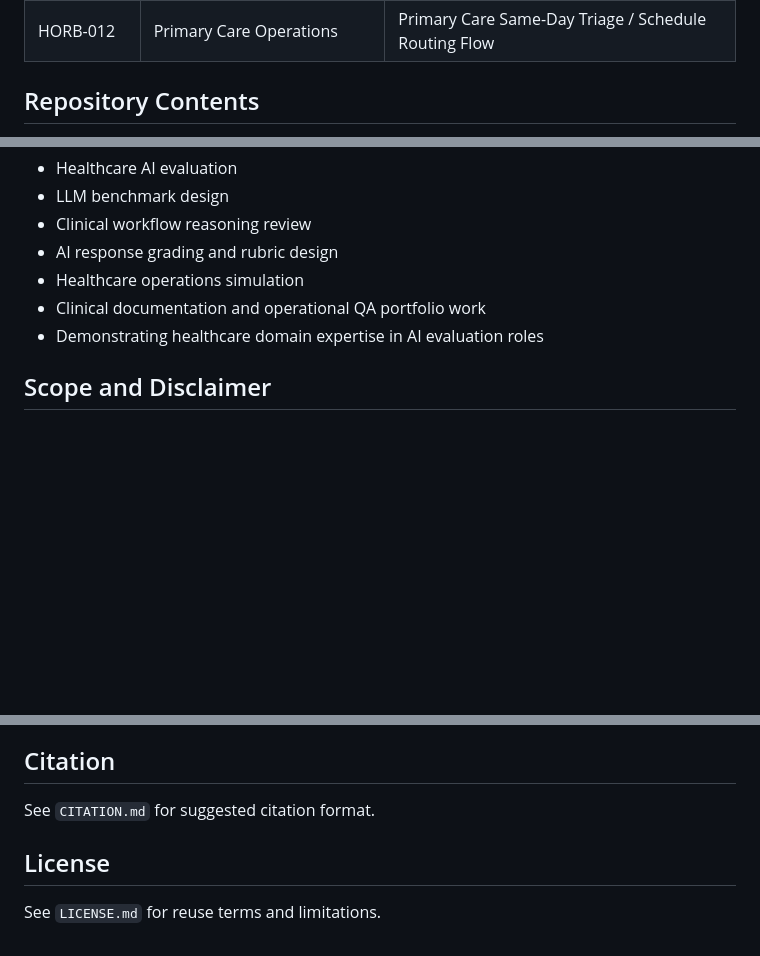
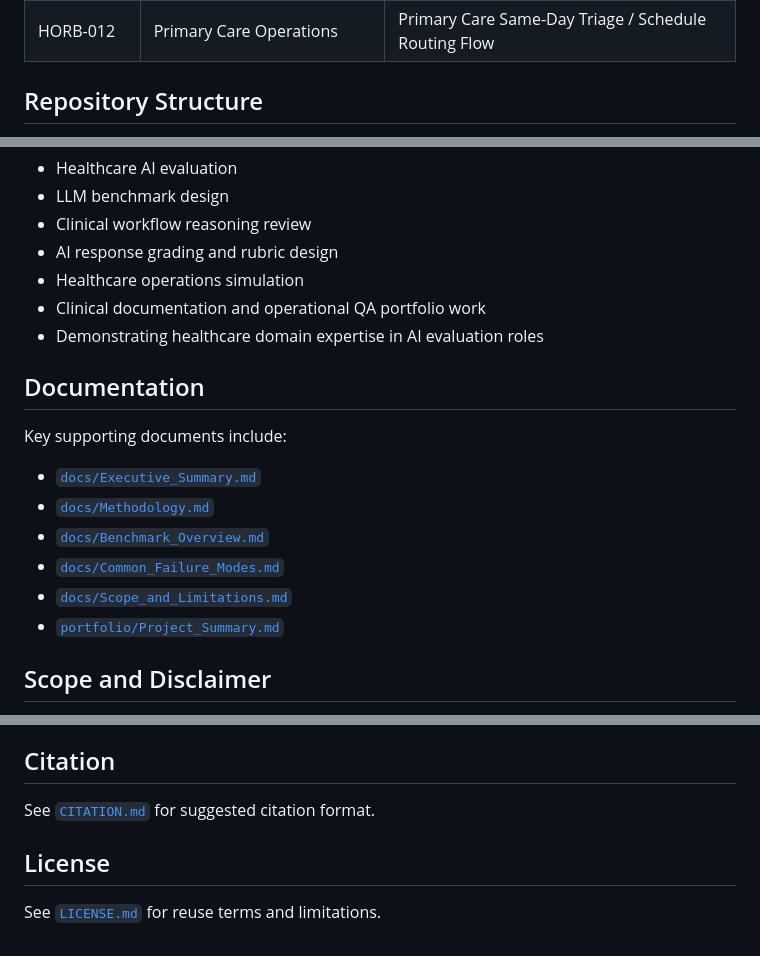
Before and after one commit to reesemeres-jpg/HORB-AI-Benchmark, a Markdown page: README.md, 3 parts joined by grey strips. Drawn GitHub-style; blank space fills up the shorter version.

```diff
--- a/README.md
+++ b/README.md
@@ -46,5 +55,5 @@ Rather than evaluating medical knowledge alone, HORB focuses on operational judg
 | HORB-011 | Perioperative Pre-Admission Testing | Perioperative Pre-Admission Testing / Day-of-Surgery Clearance |
 | HORB-012 | Primary Care Operations | Primary Care Same-Day Triage / Schedule Routing Flow |
 
-## Repository Contents
+## Repository Structure
 
@@ -126,6 +142,17 @@ HORB may be useful for:
 - Clinical documentation and operational QA portfolio work
 - Demonstrating healthcare domain expertise in AI evaluation roles
 
+## Documentation
+
+Key supporting documents include:
+
+- [`docs/Executive_Summary.md`](docs/Executive_Summary.md)
+- [`docs/Methodology.md`](docs/Methodology.md)
+- [`docs/Benchmark_Overview.md`](docs/Benchmark_Overview.md)
+- [`docs/Common_Failure_Modes.md`](docs/Common_Failure_Modes.md)
+- [`docs/Scope_and_Limitations.md`](docs/Scope_and_Limitations.md)
+- [`portfolio/Project_Summary.md`](portfolio/Project_Summary.md)
+
 ## Scope and Disclaimer
 
 All benchmark materials are fictional and were created for evaluation and portfolio purposes. No real patient information, health records, or healthcare organization data are included.
@@ -140,8 +167,8 @@ HORB reflects clinical nursing experience applied to healthcare AI evaluation, s
 
 ## Citation
 
-See `CITATION.md` for suggested citation format.
+See [`CITATION.md`](CITATION.md) for suggested citation format.
 
 ## License
 
-See `LICENSE.md` for reuse terms and limitations.
+See [`LICENSE.md`](LICENSE.md) for reuse terms and limitations.
```
Also changed, not shown: other parts of README.md (+61 -45 lines).
